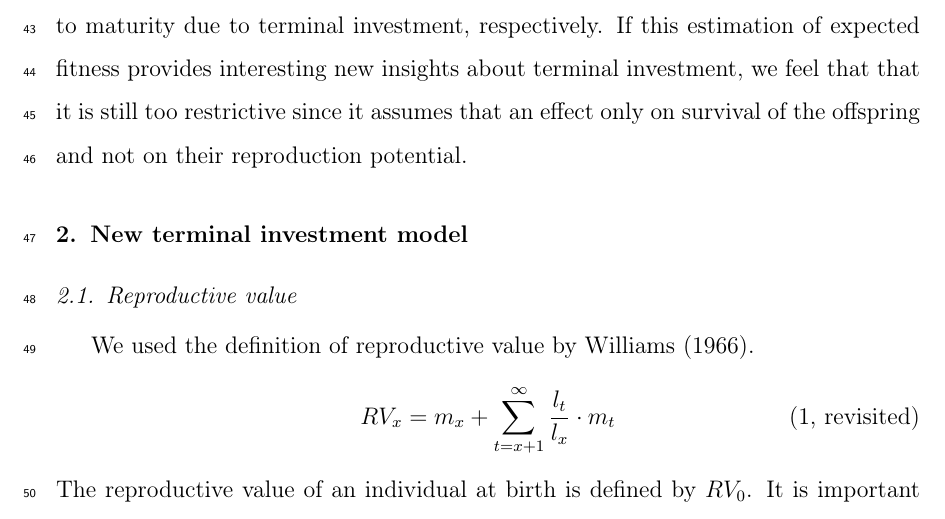
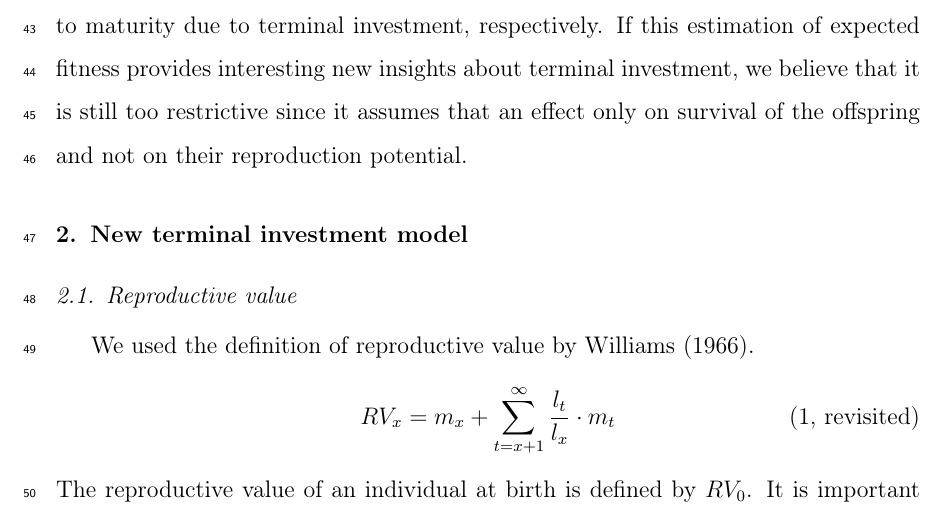
Before and after one commit to JulienGAMartin/term_invest, a LaTeX paper (Term_Invest_ms.tex): part of page 3 of 6, cut so that both start at the same text. Compiled offline with pdfLaTeX.

Commit message:
minor edits -- getting back into this thing by re-reading the TEX

```diff
--- a/Term_Invest_ms.tex
+++ b/Term_Invest_ms.tex
@@ -81,7 +81,7 @@ If $k_x$ is unaffected by terminal investment, then the prediction for terminal
 m_x \cdot \Delta k_{x} + \Delta m_{x} \cdot k_x + \Delta m_{x} \cdot \Delta k_{x} &> \sum_{t= x + 1}^{\infty} \frac{l_t}{l_x} \cdot m_t \cdot k_t
 \end{split}
 \end{equation}
-In inequality \ref{eq:wxti}, $\Delta m_{x}$ and $\Delta k_{x}$ are the increases in fecundity and juvenile survivorship to maturity due to terminal investment, respectively. If this estimation of expected fitness provides interesting new insights about terminal investment, we feel that that it is still too restrictive since it assumes that an effect only on survival of the offspring and not on their reproduction potential.
+In inequality \ref{eq:wxti}, $\Delta m_{x}$ and $\Delta k_{x}$ are the increases in fecundity and juvenile survivorship to maturity due to terminal investment, respectively. If this estimation of expected fitness provides interesting new insights about terminal investment, we believe that it is still too restrictive since it assumes that an effect only on survival of the offspring and not on their reproduction potential.
 
 
 %%%%%%%%%%%%%%%%%%%%%%%%%%%%%%%%%%%%%%%%%%%%%%%%%%%%%%%%%%%%%%%%%%%%%%%%%%%%%%%%%%%%%%
```
